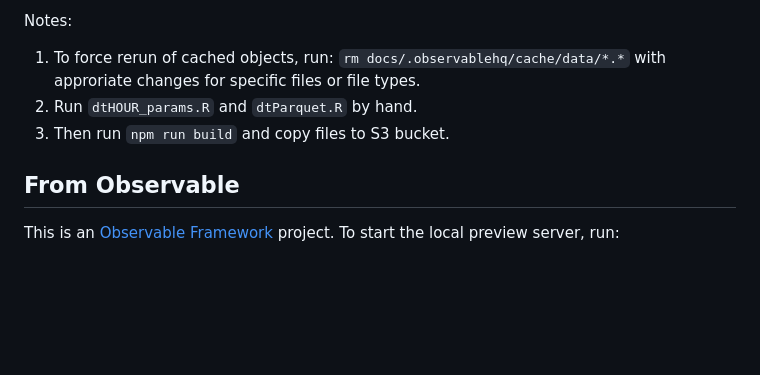
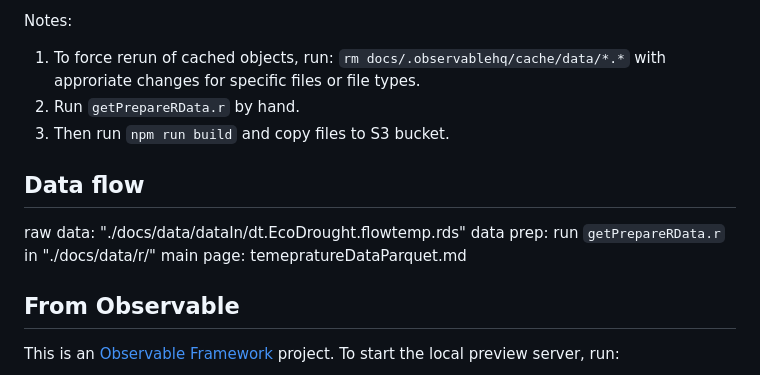
Before and after one commit to bletcher/tempView, a Markdown page: README.md, the part around the change. Drawn GitHub-style; blank space fills up the shorter version.

```diff
--- a/README.md
+++ b/README.md
@@ -18,8 +18,15 @@ Add .R and .RScript to [Path](https://info201.github.io/r-intro.html#windows-com
 
 Notes:
 1) To force rerun of cached objects, run: `rm docs/.observablehq/cache/data/*.*` with approriate changes for specific files or file types.
-2) Run `dtHOUR_params.R` and `dtParquet.R` by hand.
+2) Run `getPrepareRData.r` by hand.
 3) Then run `npm run build` and copy files to S3 bucket.
+
+## Data flow
+raw data: "./docs/data/dataIn/dt.EcoDrought.flowtemp.rds"
+data prep: run `getPrepareRData.r` in "./docs/data/r/"
+main page: temepratureDataParquet.md
+
+
 
 ## From Observable
 
```
